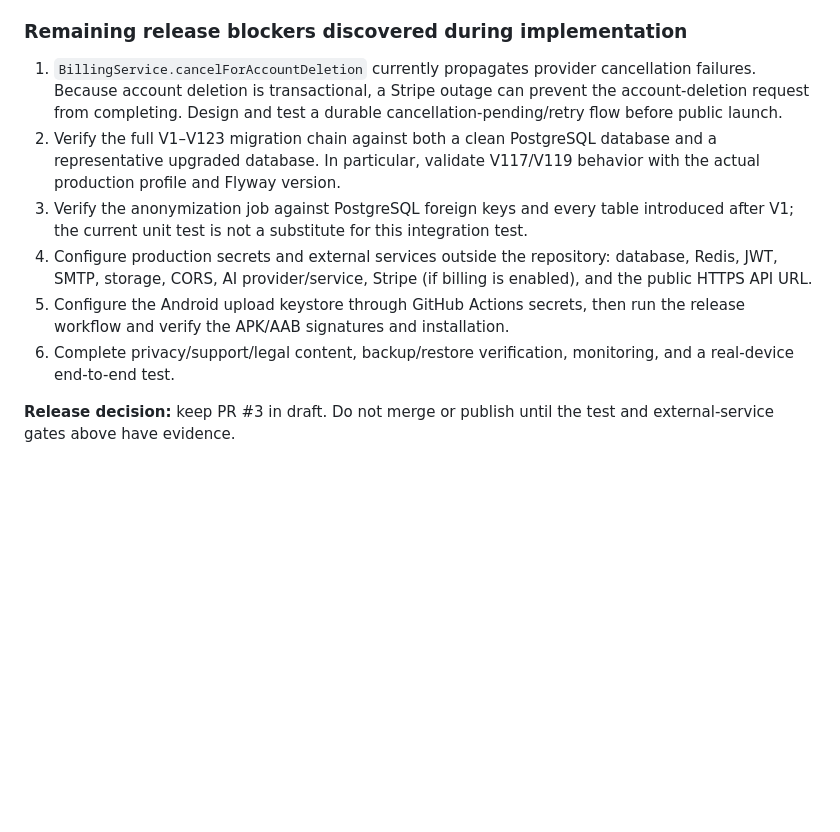
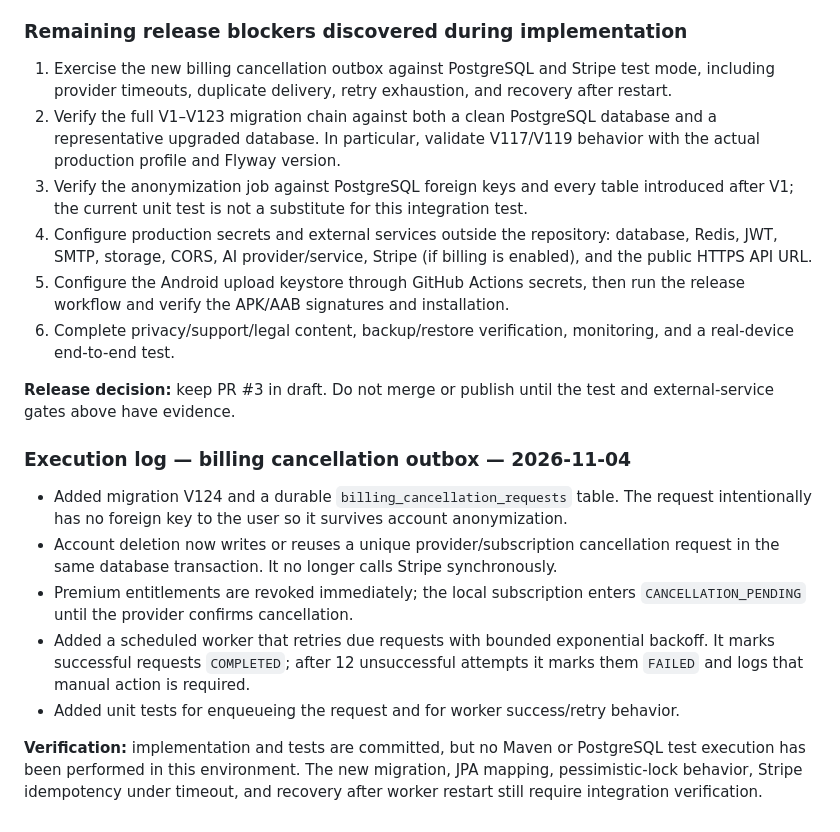
Before and after one commit to tameze-prince/PlatePilote, a Markdown page: Docs/PRODUCTION_READINESS_PLAN.md, the part around the change. Drawn GitHub-style; blank space fills up the shorter version.

Commit message:
docs(billing): record cancellation outbox implementation

```diff
--- a/Docs/PRODUCTION_READINESS_PLAN.md
+++ b/Docs/PRODUCTION_READINESS_PLAN.md
@@ -214,7 +214,7 @@ The changes above are committed, but they are **not yet test-verified**.
 
 ### Remaining release blockers discovered during implementation
 
-1. `BillingService.cancelForAccountDeletion` currently propagates provider cancellation failures. Because account deletion is transactional, a Stripe outage can prevent the account-deletion request from completing. Design and test a durable cancellation-pending/retry flow before public launch.
+1. Exercise the new billing cancellation outbox against PostgreSQL and Stripe test mode, including provider timeouts, duplicate delivery, retry exhaustion, and recovery after restart.
 2. Verify the full V1–V123 migration chain against both a clean PostgreSQL database and a representative upgraded database. In particular, validate V117/V119 behavior with the actual production profile and Flyway version.
 3. Verify the anonymization job against PostgreSQL foreign keys and every table introduced after V1; the current unit test is not a substitute for this integration test.
 4. Configure production secrets and external services outside the repository: database, Redis, JWT, SMTP, storage, CORS, AI provider/service, Stripe (if billing is enabled), and the public HTTPS API URL.
@@ -222,3 +222,13 @@ The changes above are committed, but they are **not yet test-verified**.
 6. Complete privacy/support/legal content, backup/restore verification, monitoring, and a real-device end-to-end test.
 
 **Release decision:** keep PR #3 in draft. Do not merge or publish until the test and external-service gates above have evidence.
+
+### Execution log — billing cancellation outbox — 2026-11-04
+
+- Added migration V124 and a durable `billing_cancellation_requests` table. The request intentionally has no foreign key to the user so it survives account anonymization.
+- Account deletion now writes or reuses a unique provider/subscription cancellation request in the same database transaction. It no longer calls Stripe synchronously.
+- Premium entitlements are revoked immediately; the local subscription enters `CANCELLATION_PENDING` until the provider confirms cancellation.
+- Added a scheduled worker that retries due requests with bounded exponential backoff. It marks successful requests `COMPLETED`; after 12 unsuccessful attempts it marks them `FAILED` and logs that manual action is required.
+- Added unit tests for enqueueing the request and for worker success/retry behavior.
+
+**Verification:** implementation and tests are committed, but no Maven or PostgreSQL test execution has been performed in this environment. The new migration, JPA mapping, pessimistic-lock behavior, Stripe idempotency under timeout, and recovery after worker restart still require integration verification.
```
